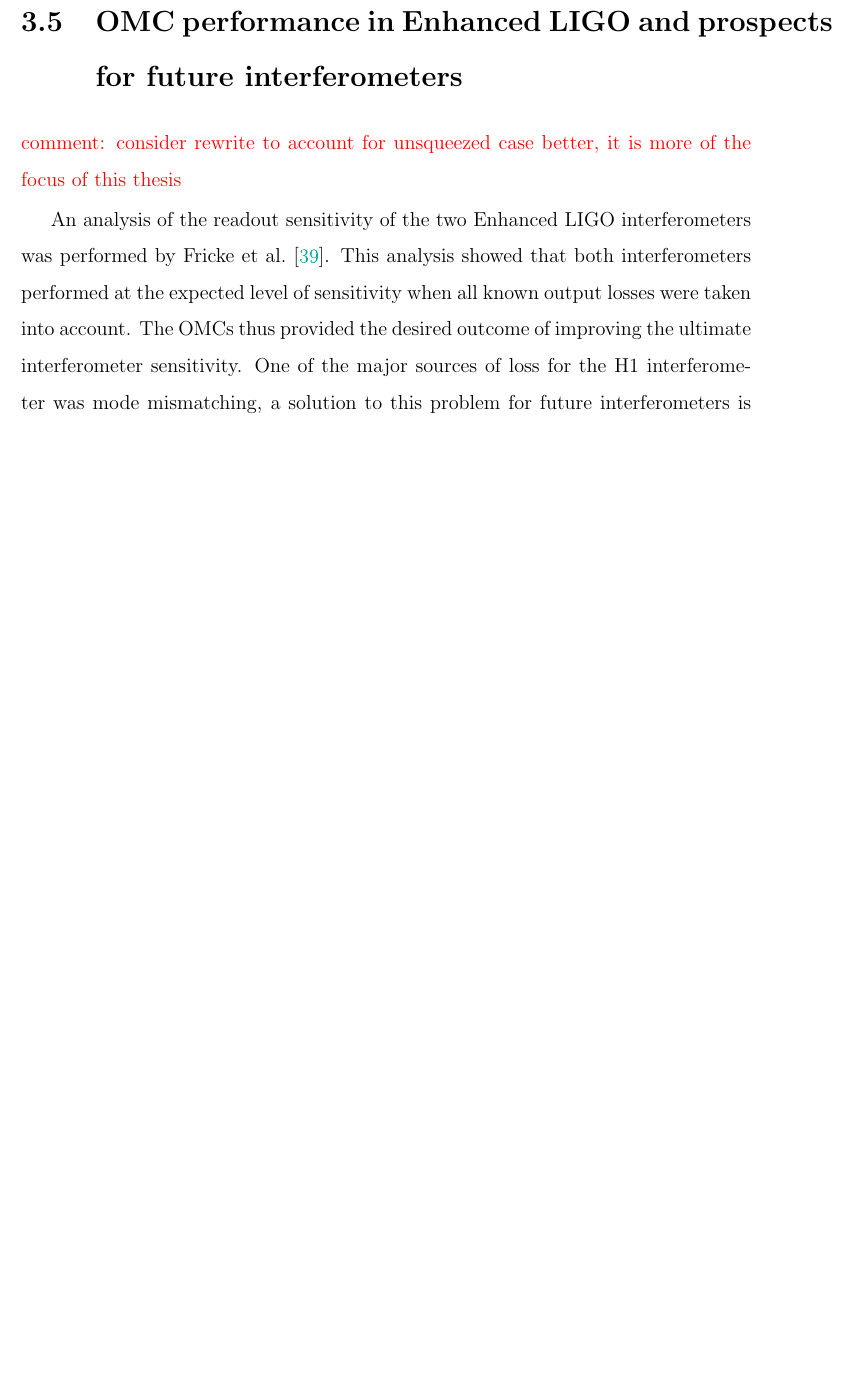
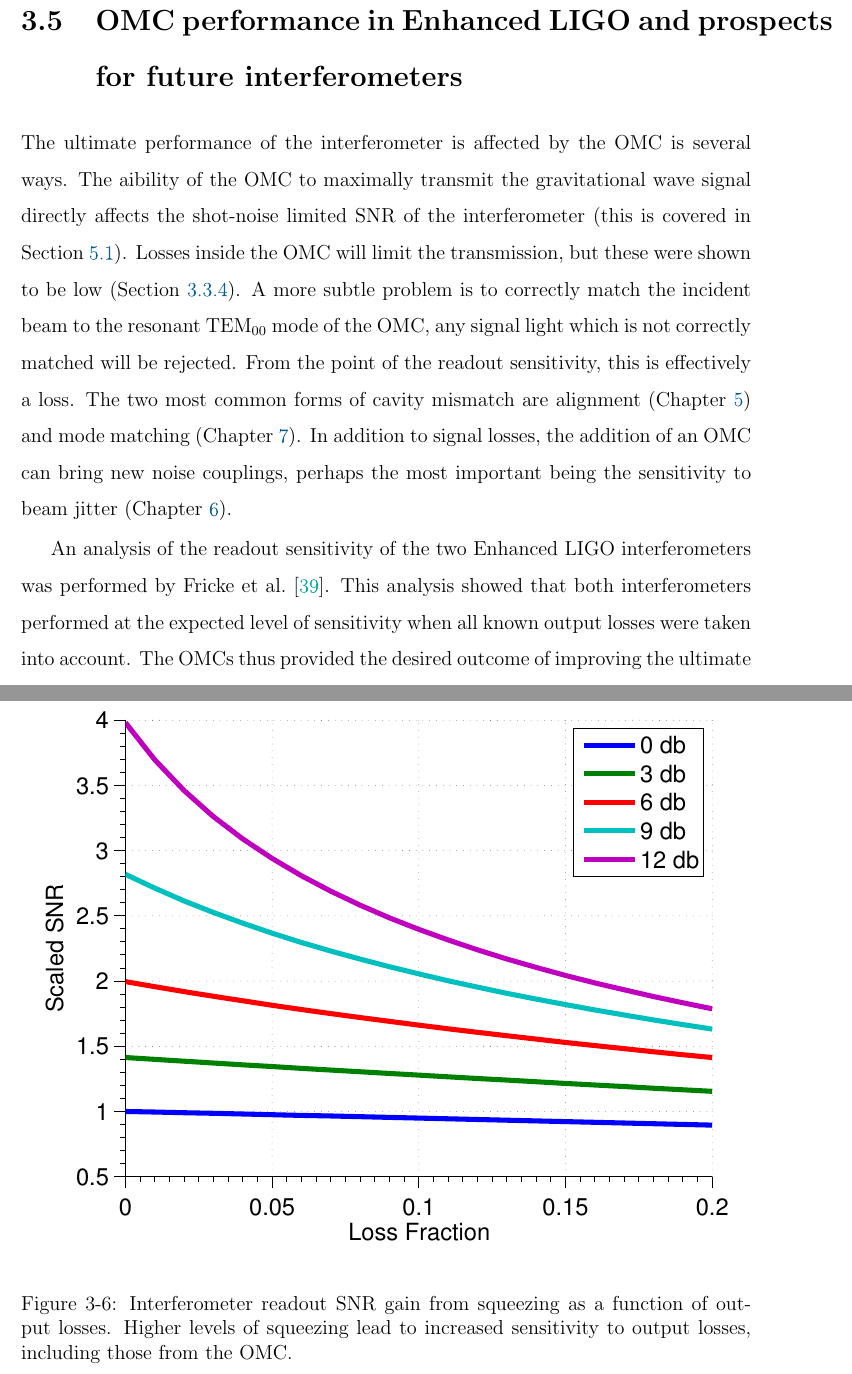
Before and after one commit to nicolassmith/thesis, a LaTeX thesis (main.tex, which reads ch-omc.tex): part of page 50 of 113 before the commit and two parts of pages 50 and 51 of 113 after it, the two joined at a grey line, cut so that both start at the same text, the shorter picture padded with empty space. Compiled offline with pdfLaTeX.

Commit message:
make the omc performance section more convincing, and add squeezing plot.

```diff
--- a/ch-omc.tex
+++ b/ch-omc.tex
@@ -348,9 +350,23 @@ However, it did remain a poorly understood feature of the system and because Adv
 
 \section{OMC performance in Enhanced LIGO and prospects for future interferometers}
 
-\com{consider rewrite to account for unsqueezed case better, it is more of the focus of this thesis}
+The ultimate performance of the interferometer is affected by the OMC is several ways. %NL%
+The aibility of the OMC to maximally transmit the gravitational wave signal directly affects the shot-noise limited SNR of the interferometer (this is covered in Section \ref{sec:alignsnr}). %NL%
+Losses inside the OMC will limit the transmission, but these were shown to be low (Section \ref{sec:omclosses}). %NL%
+A more subtle problem is to correctly match the incident beam to the resonant \TEM{00} mode of the OMC, any signal light which is not correctly matched will be rejected. %NL%
+From the point of the readout sensitivity, this is effectively a loss. %NL%
+The two most common forms of cavity mismatch are alignment (Chapter \ref{ch:beacon}) and mode matching (Chapter \ref{ch:modematching}). %NL%
+In addition to signal losses, the addition of an OMC can bring new noise couplings, perhaps the most important being the sensitivity to beam jitter (Chapter \ref{ch:jitter}).
+
+\begin{figure}
+  \begin{center}
+  \leavevmode
+  \includegraphics{figs-omc/squeezeplot.pdf}
+  \end{center}
+  \caption[Interferometer readout SNR gain from squeezing as a function of output losses.]{Interferometer readout SNR gain from squeezing as a function of output losses. Higher levels of squeezing lead to increased sensitivity to output losses, including those from the OMC.}
+  \label{fig:squeezeplot}
+\end{figure}
 
 An analysis of the readout sensitivity of the two Enhanced LIGO interferometers was performed by \citet{Tobin}. %NL%
 This analysis showed that both interferometers performed at the expected level of sensitivity when all known output losses were taken into account. %NL%
 The OMCs thus provided the desired outcome of improving the ultimate interferometer sensitivity. %NL%
-One of the major sources of loss for the H1 interferometer was mode mismatching, a solution to this problem for future interferometers is proposed in Chapter \ref{ch:modematching}.
```
Also changed, not shown: ch-beacon.tex (+1 -1 lines), Makefile, figs-omc/squeezeplot.pdf (added), ch-omc.tex (14 more changed lines), 2 other files.
